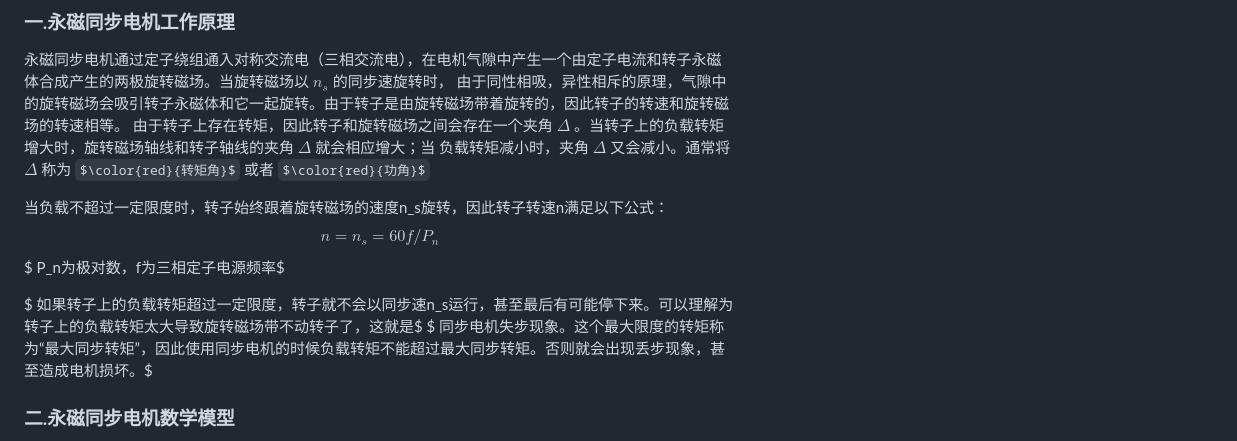
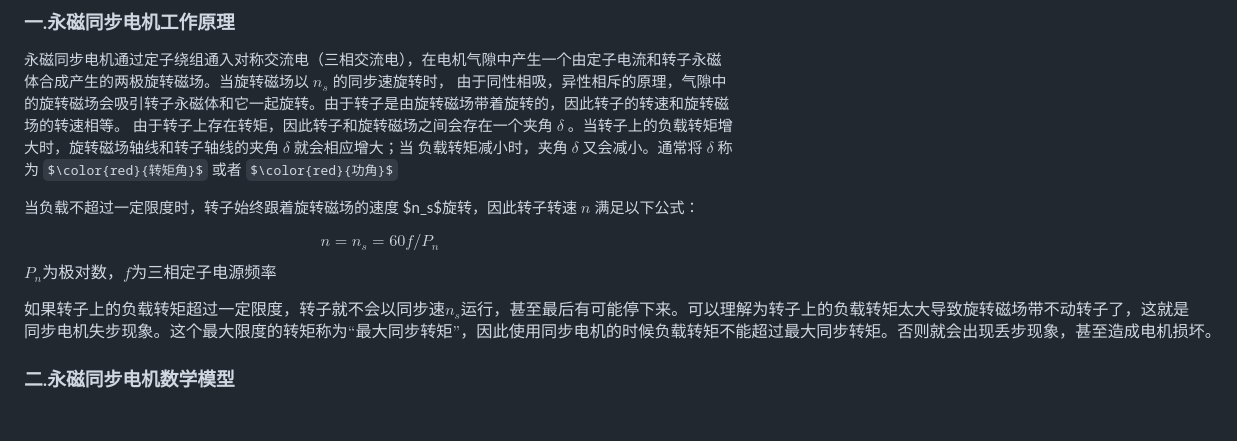
Before and after one commit to hzn1015/BLDC_FOC, a Markdown page: README.md, the part around the change. Rendered like a GitHub page; some formulas as TeX source; blank space fills up the shorter version.

```diff
--- a/README.md
+++ b/README.md
@@ -7,15 +7,16 @@
 ### 一.永磁同步电机工作原理
  永磁同步电机通过定子绕组通入对称交流电（三相交流电），在电机气隙中产生一个由定子电流和转子永磁体合成产生的两极旋转磁场。当旋转磁场以 $n_s$ 的同步速旋转时，
  由于同性相吸，异性相斥的原理，气隙中的旋转磁场会吸引转子永磁体和它一起旋转。由于转子是由旋转磁场带着旋转的，因此转子的转速和旋转磁场的转速相等。
- 由于转子上存在转矩，因此转子和旋转磁场之间会存在一个夹角 $\Delta$ 。当转子上的负载转矩增大时，旋转磁场轴线和转子轴线的夹角 $\Delta$ 就会相应增大；当
- 负载转矩减小时，夹角 $\Delta$ 又会减小。通常将 $\Delta$ 称为 $\color{red}{转矩角}$ 或者 $\color{red}{功角}$
+ 由于转子上存在转矩，因此转子和旋转磁场之间会存在一个夹角 $\delta$ 。当转子上的负载转矩增大时，旋转磁场轴线和转子轴线的夹角 $\delta$ 就会相应增大；当
+ 负载转矩减小时，夹角 $\delta$ 又会减小。通常将 $\delta$ 称为 $\color{red}{转矩角}$ 或者 $\color{red}{功角}$
 
-当负载不超过一定限度时，转子始终跟着旋转磁场的速度n_s旋转，因此转子转速n满足以下公式：
-$$ n=n_s=60f/P_n$$
-$ P_n为极对数，f为三相定子电源频率$
+当负载不超过一定限度时，转子始终跟着旋转磁场的速度 $n_s$旋转，因此转子转速 $n$ 满足以下公式：
 
-$ 如果转子上的负载转矩超过一定限度，转子就不会以同步速n_s运行，甚至最后有可能停下来。可以理解为转子上的负载转矩太大导致旋转磁场带不动转子了，这就是$
-$ 同步电机失步现象。这个最大限度的转矩称为“最大同步转矩”，因此使用同步电机的时候负载转矩不能超过最大同步转矩。否则就会出现丢步现象，甚至造成电机损坏。$
+$$n=n_s=60f/P_n$$
+$P_n为极对数，f为三相定子电源频率$
+
+ $如果转子上的负载转矩超过一定限度，转子就不会以同步速n_s运行，甚至最后有可能停下来。可以理解为转子上的负载转矩太大导致旋转磁场带不动转子了，这就是$
+ $同步电机失步现象。这个最大限度的转矩称为“最大同步转矩”，因此使用同步电机的时候负载转矩不能超过最大同步转矩。否则就会出现丢步现象，甚至造成电机损坏。$
 
 ### 二.永磁同步电机数学模型
 
```
